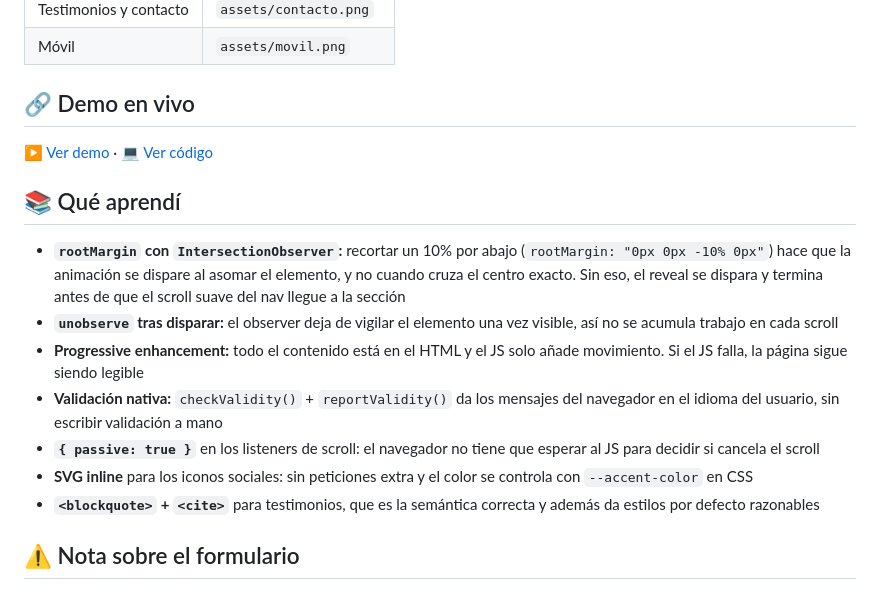
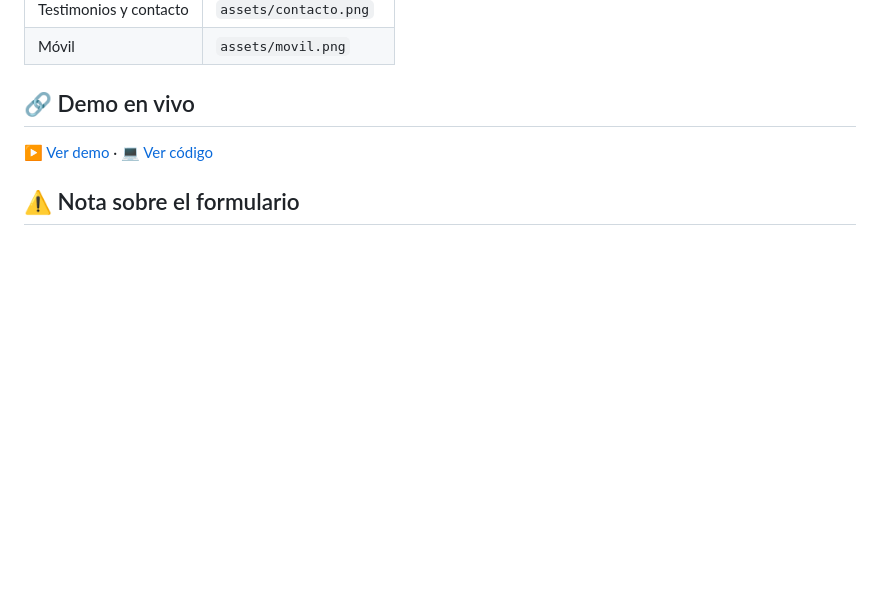
Before and after one commit to Lu-Capu/LandingPage-01, a Markdown page: README.md, the part around the change. Drawn GitHub-style; blank space fills up the shorter version.

Commit message:
docs: remove 'Que aprendi' section from README

```diff
--- a/README.md
+++ b/README.md
@@ -84,25 +84,6 @@ landing-gamer-tienda/
 
 [▶ Ver demo](https://lu-capu.github.io/landing-gamer-tienda/) · [💻 Ver código](https://github.com/Lu-Capu/landing-gamer-tienda)
 
-## 📚 Qué aprendí
-
-- **`rootMargin` con `IntersectionObserver`:** recortar un 10% por abajo
-  (`rootMargin: "0px 0px -10% 0px"`) hace que la animación se dispare al
-  asomar el elemento, y no cuando cruza el centro exacto. Sin eso, el reveal se
-  dispara y termina antes de que el scroll suave del nav llegue a la sección
-- **`unobserve` tras disparar:** el observer deja de vigilar el elemento una vez
-  visible, así no se acumula trabajo en cada scroll
-- **Progressive enhancement:** todo el contenido está en el HTML y el JS solo
-  añade movimiento. Si el JS falla, la página sigue siendo legible
-- **Validación nativa:** `checkValidity()` + `reportValidity()` da los mensajes
-  del navegador en el idioma del usuario, sin escribir validación a mano
-- **`{ passive: true }`** en los listeners de scroll: el navegador no tiene que
-  esperar al JS para decidir si cancela el scroll
-- **SVG inline** para los iconos sociales: sin peticiones extra y el color se
-  controla con `--accent-color` en CSS
-- **`<blockquote>` + `<cite>`** para testimonios, que es la semántica correcta y
-  además da estilos por defecto razonables
-
 ## ⚠️ Nota sobre el formulario
 
 El formulario tiene `action="#"`: **no envía nada a ningún servidor**, el
```
